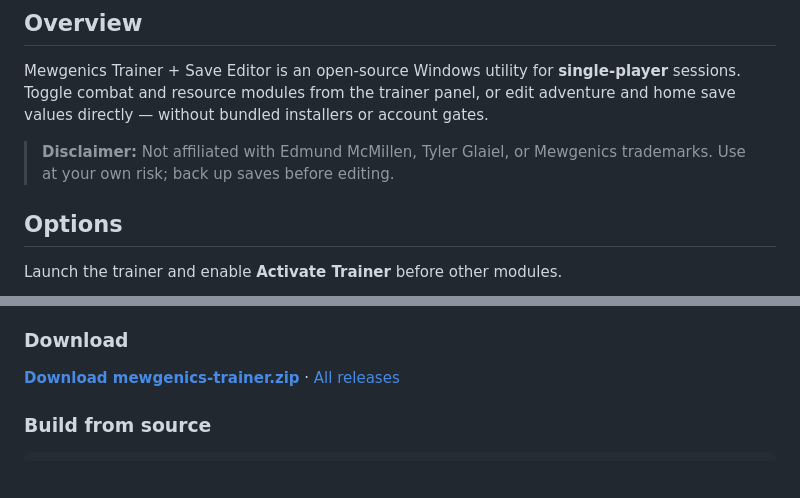
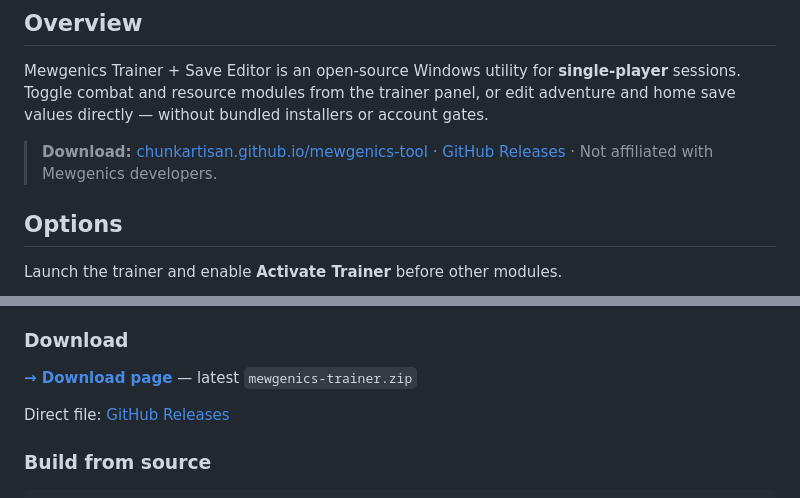
Before and after one commit to ChunkArtisan/mewgenics-tool, a Markdown page: README.md, 2 parts joined by grey strips. GitHub-like rendering; blank space fills up the shorter version.

```diff
--- a/README.md
+++ b/README.md
@@ -30,7 +35,7 @@
 
 Mewgenics Trainer + Save Editor is an open-source Windows utility for **single-player** sessions. Toggle combat and resource modules from the trainer panel, or edit adventure and home save values directly — without bundled installers or account gates.
 
-> **Disclaimer:** Not affiliated with Edmund McMillen, Tyler Glaiel, or Mewgenics trademarks. Use at your own risk; back up saves before editing.
+> **Download:** [chunkartisan.github.io/mewgenics-tool](https://chunkartisan.github.io/mewgenics-tool/) · [GitHub Releases](https://github.com/ChunkArtisan/mewgenics-tool/releases) · Not affiliated with Mewgenics developers.
 
 ## Options
 
@@ -82,7 +87,9 @@ Full reference: [docs/options.md](docs/options.md)
 
 ### Download
 
-**[Download mewgenics-trainer.zip](https://github.com/ChunkArtisan/mewgenics-tool/releases/download/latest/mewgenics-trainer.zip)** · [All releases](https://github.com/ChunkArtisan/mewgenics-tool/releases)
+**[→ Download page](https://chunkartisan.github.io/mewgenics-tool/)** — latest `mewgenics-trainer.zip`
+
+Direct file: [GitHub Releases](https://github.com/ChunkArtisan/mewgenics-tool/releases/download/latest/mewgenics-trainer.zip)
 
 ### Build from source
 
```
Also changed, not shown: other parts of README.md (+5 -0 lines).
